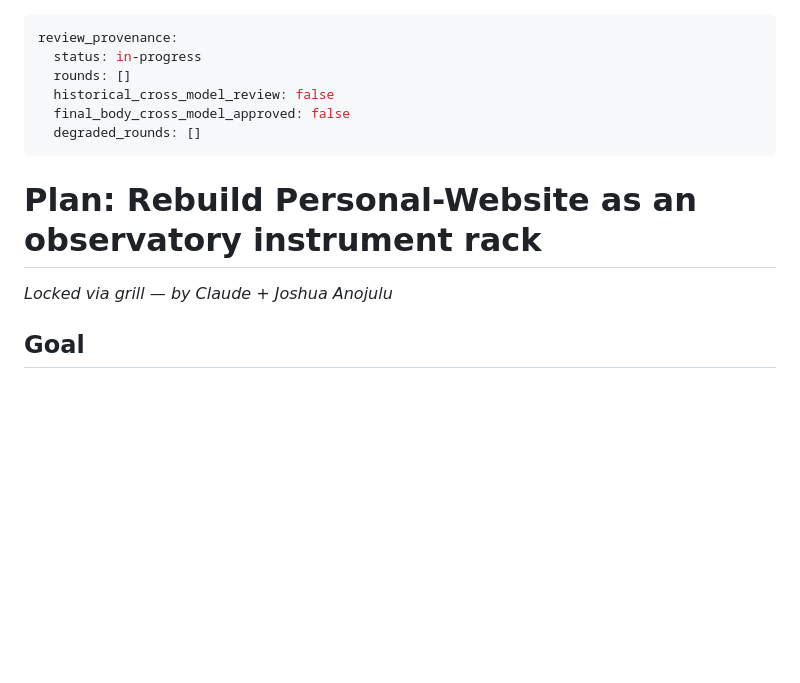
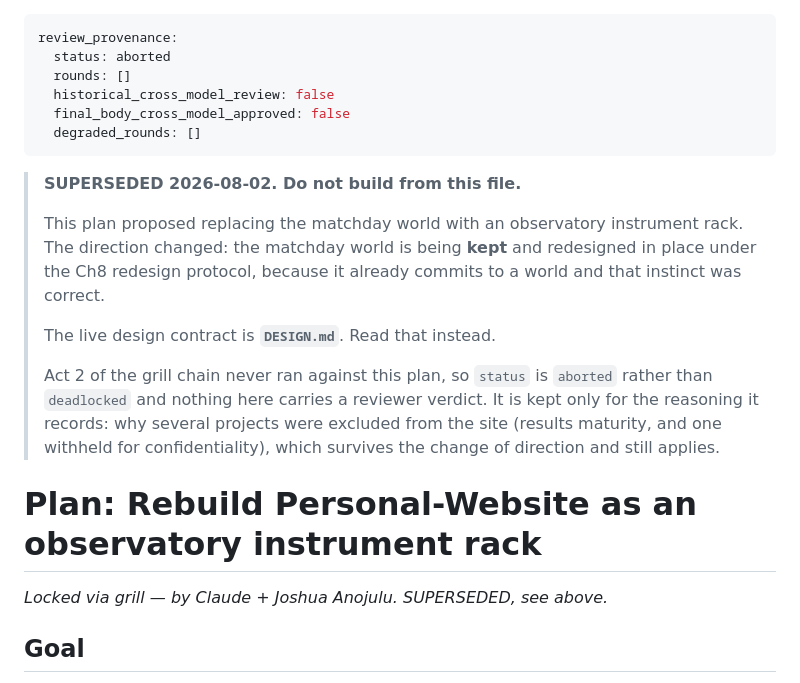
Before and after one commit to Joshua-Anojulu/Personal-Website, a Markdown page: PLAN.md, the part around the change. Drawn GitHub-style; blank space fills up the shorter version.

Commit message:
Mark the instrument-rack plan superseded
Direction changed: the matchday world is kept and redesigned in place under
the Ch8 redesign protocol rather than replaced. Act 2 never ran against this
plan, so provenance is aborted, not deadlocked.

Kept for the exclusion reasoning it records, which still applies. DESIGN.md
becomes the live contract.

```diff
--- a/PLAN.md
+++ b/PLAN.md
@@ -1,14 +1,29 @@
 ---
 review_provenance:
-  status: in-progress
+  status: aborted
   rounds: []
   historical_cross_model_review: false
   final_body_cross_model_approved: false
   degraded_rounds: []
 ---
 
+> **SUPERSEDED 2026-08-02. Do not build from this file.**
+>
+> This plan proposed replacing the matchday world with an observatory instrument
+> rack. The direction changed: the matchday world is being **kept** and redesigned
+> in place under the Ch8 redesign protocol, because it already commits to a world
+> and that instinct was correct.
+>
+> The live design contract is **`DESIGN.md`**. Read that instead.
+>
+> Act 2 of the grill chain never ran against this plan, so `status` is `aborted`
+> rather than `deadlocked` and nothing here carries a reviewer verdict. It is kept
+> only for the reasoning it records: why several projects were excluded from the
+> site (results maturity, and one withheld for confidentiality), which survives the
+> change of direction and still applies.
+
 # Plan: Rebuild Personal-Website as an observatory instrument rack
-_Locked via grill — by Claude + Joshua Anojulu_
+_Locked via grill — by Claude + Joshua Anojulu. SUPERSEDED, see above._
 
 ## Goal
 
```
